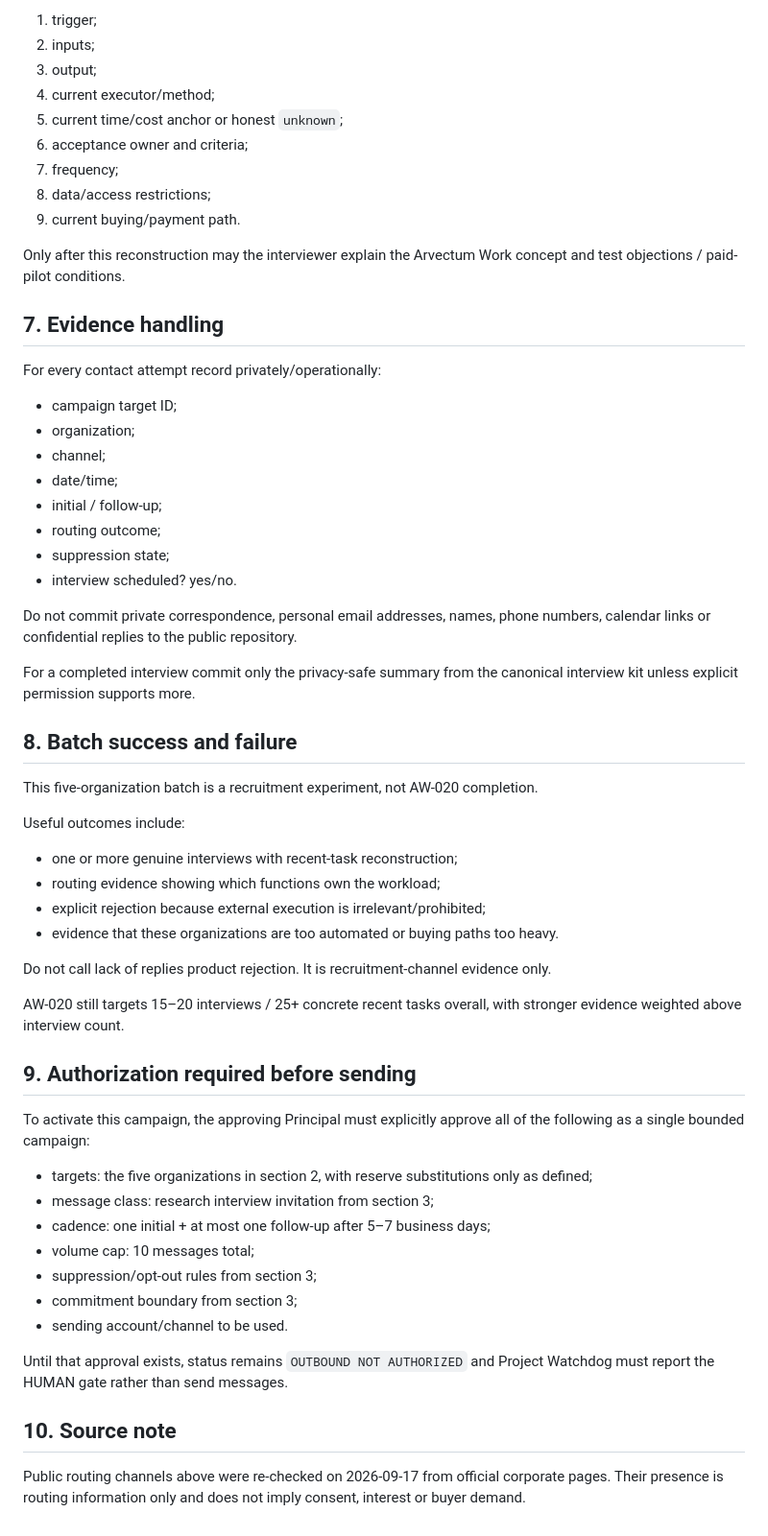
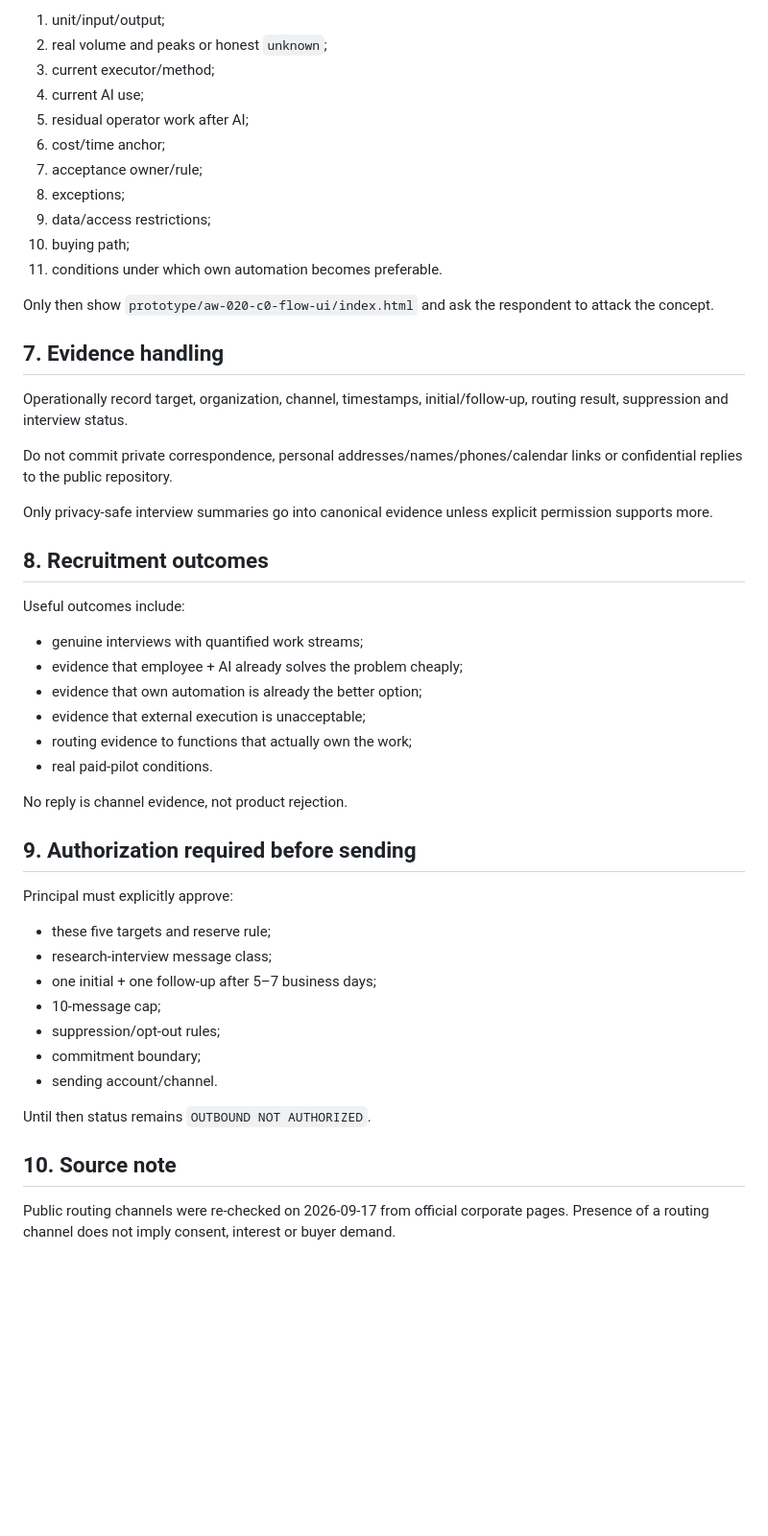
Before and after one commit to arvectum2/arvectum-work, a Markdown page: docs/discovery/AW-020-C-FIRST-FIVE-INTERVIEW-CAMPAIGN-PROPOSAL.md, the part around one of its changes. Shown at 96% size. GitHub-like rendering; blank space fills up the shorter version.

Commit message:
docs(discovery): reframe first-five campaign around work streams

```diff
--- a/docs/discovery/AW-020-C-FIRST-FIVE-INTERVIEW-CAMPAIGN-PROPOSAL.md
+++ b/docs/discovery/AW-020-C-FIRST-FIVE-INTERVIEW-CAMPAIGN-PROPOSAL.md
@@ -119,62 +114,53 @@ Before explaining the Work concept, reconstruct at least one recent real task:
 
-1. trigger;
-2. inputs;
-3. output;
-4. current executor/method;
-5. current time/cost anchor or honest `unknown`;
-6. acceptance owner and criteria;
-7. frequency;
-8. data/access restrictions;
-9. current buying/payment path.
+1. unit/input/output;
+2. real volume and peaks or honest `unknown`;
+3. current executor/method;
+4. current AI use;
+5. residual operator work after AI;
+6. cost/time anchor;
+7. acceptance owner/rule;
+8. exceptions;
+9. data/access restrictions;
+10. buying path;
+11. conditions under which own automation becomes preferable.
 
-Only after this reconstruction may the interviewer explain the Arvectum Work concept and test objections / paid-pilot conditions.
+Only then show `prototype/aw-020-c0-flow-ui/index.html` and ask the respondent to attack the concept.
 
 ## 7. Evidence handling
 
-For every contact attempt record privately/operationally:
+Operationally record target, organization, channel, timestamps, initial/follow-up, routing result, suppression and interview status.
 
-- campaign target ID;
-- organization;
-- channel;
-- date/time;
-- initial / follow-up;
-- routing outcome;
-- suppression state;
-- interview scheduled? yes/no.
+Do not commit private correspondence, personal addresses/names/phones/calendar links or confidential replies to the public repository.
 
-Do not commit private correspondence, personal email addresses, names, phone numbers, calendar links or confidential replies to the public repository.
+Only privacy-safe interview summaries go into canonical evidence unless explicit permission supports more.
 
-For a completed interview commit only the privacy-safe summary from the canonical interview kit unless explicit permission supports more.
-
-## 8. Batch success and failure
-
-This five-organization batch is a recruitment experiment, not AW-020 completion.
+## 8. Recruitment outcomes
 
 Useful outcomes include:
 
-- one or more genuine interviews with recent-task reconstruction;
-- routing evidence showing which functions own the workload;
-- explicit rejection because external execution is irrelevant/prohibited;
-- evidence that these organizations are too automated or buying paths too heavy.
+- genuine interviews with quantified work streams;
+- evidence that employee + AI already solves the problem cheaply;
+- evidence that own automation is already the better option;
+- evidence that external execution is unacceptable;
+- routing evidence to functions that actually own the work;
+- real paid-pilot conditions.
 
-Do not call lack of replies product rejection. It is recruitment-channel evidence only.
-
-AW-020 still targets 15–20 interviews / 25+ concrete recent tasks overall, with stronger evidence weighted above interview count.
+No reply is channel evidence, not product rejection.
 
 ## 9. Authorization required before sending
 
-To activate this campaign, the approving Principal must explicitly approve all of the following as a single bounded campaign:
+Principal must explicitly approve:
 
-- targets: the five organizations in section 2, with reserve substitutions only as defined;
-- message class: research interview invitation from section 3;
-- cadence: one initial + at most one follow-up after 5–7 business days;
-- volume cap: 10 messages total;
-- suppression/opt-out rules from section 3;
-- commitment boundary from section 3;
-- sending account/channel to be used.
+- these five targets and reserve rule;
+- research-interview message class;
+- one initial + one follow-up after 5–7 business days;
+- 10-message cap;
+- suppression/opt-out rules;
+- commitment boundary;
+- sending account/channel.
 
-Until that approval exists, status remains `OUTBOUND NOT AUTHORIZED` and Project Watchdog must report the HUMAN gate rather than send messages.
+Until then status remains `OUTBOUND NOT AUTHORIZED`.
 
 ## 10. Source note
 
-Public routing channels above were re-checked on 2026-09-17 from official corporate pages. Their presence is routing information only and does not imply consent, interest or buyer demand.
+Public routing channels were re-checked on 2026-09-17 from official corporate pages. Presence of a routing channel does not imply consent, interest or buyer demand.
```
Also changed, not shown: other parts of docs/discovery/AW-020-C-FIRST-FIVE-INTERVIEW-CAMPAIGN-PROPOSAL.md (+58 -63 lines).
